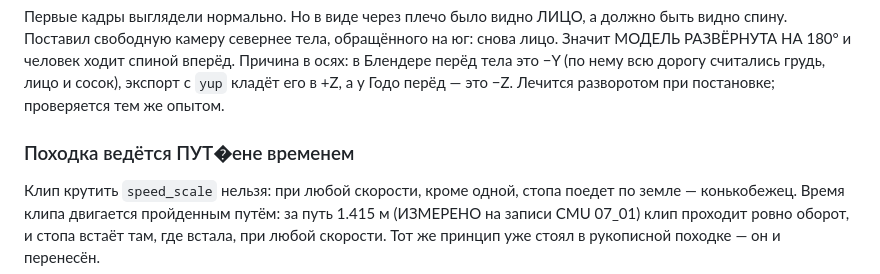
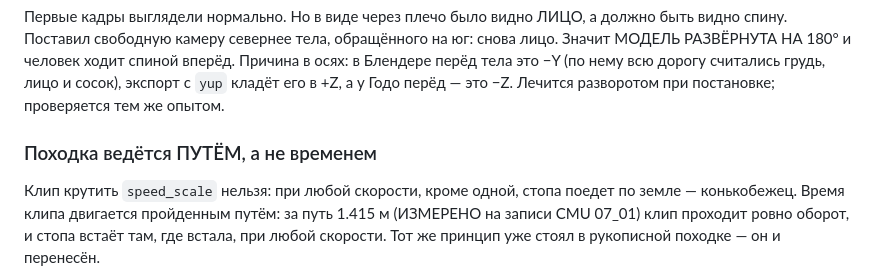
Before and after one commit to B760m670/mmorpg3dnew, a Markdown page: docs/roadmap.md, the part around the change. Drawn GitHub-style.

Commit message:
поправлен битый заголовок в roadmap

```diff
--- a/docs/roadmap.md
+++ b/docs/roadmap.md
@@ -1663,7 +1663,7 @@ CLAUDE.md: «Пока он не в игре, всё сделанное — ка
 считались грудь, лицо и сосок), экспорт с `yup` кладёт его в +Z, а у Годо
 перёд — это −Z. Лечится разворотом при постановке; проверяется тем же опытом.
 
-### Походка ведётся ПУТ�ене временем
+### Походка ведётся ПУТЁМ, а не временем
 Клип крутить `speed_scale` нельзя: при любой скорости, кроме одной, стопа
 поедет по земле — конькобежец. Время клипа двигается пройденным путём: за
 путь 1.415 м (ИЗМЕРЕНО на записи CMU 07_01) клип проходит ровно оборот, и
```
